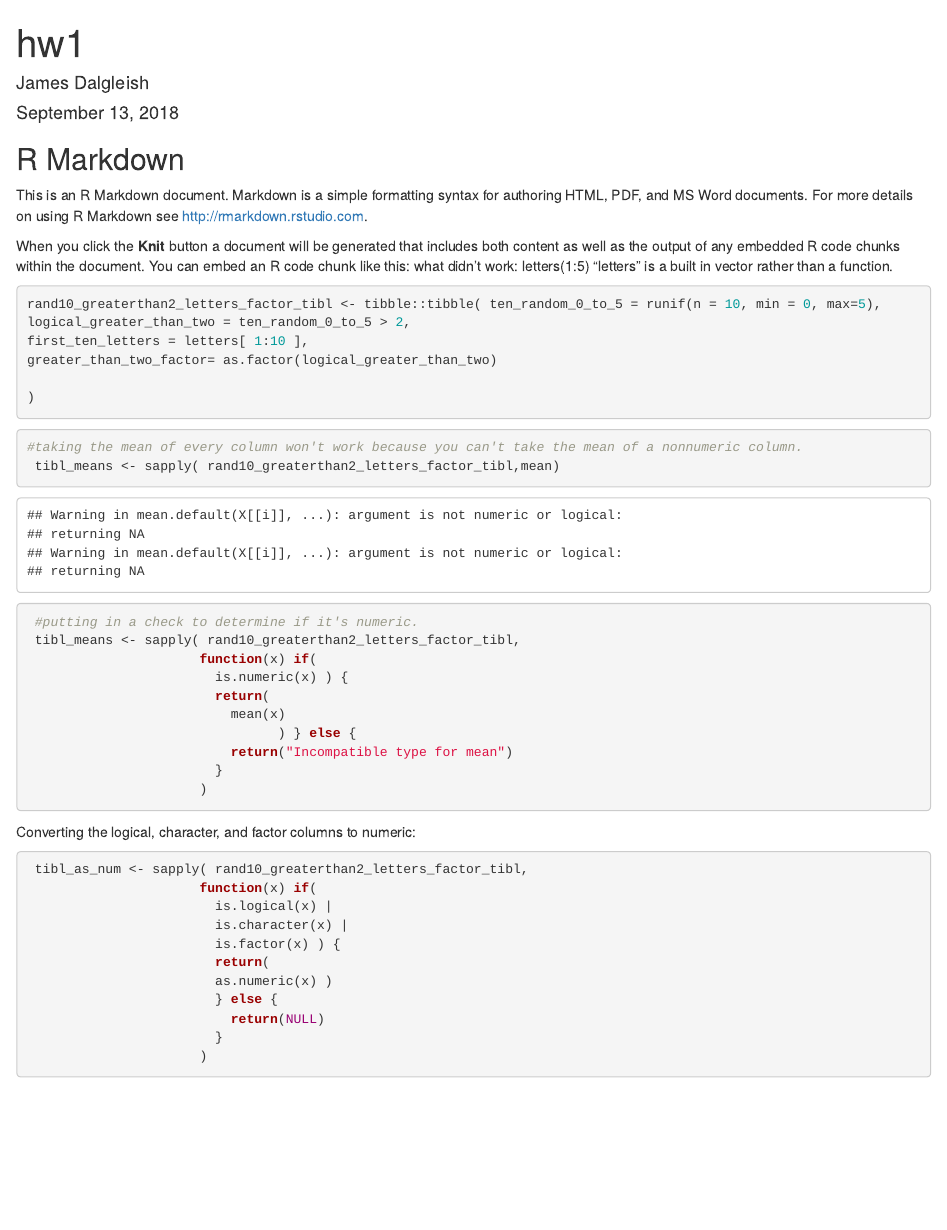
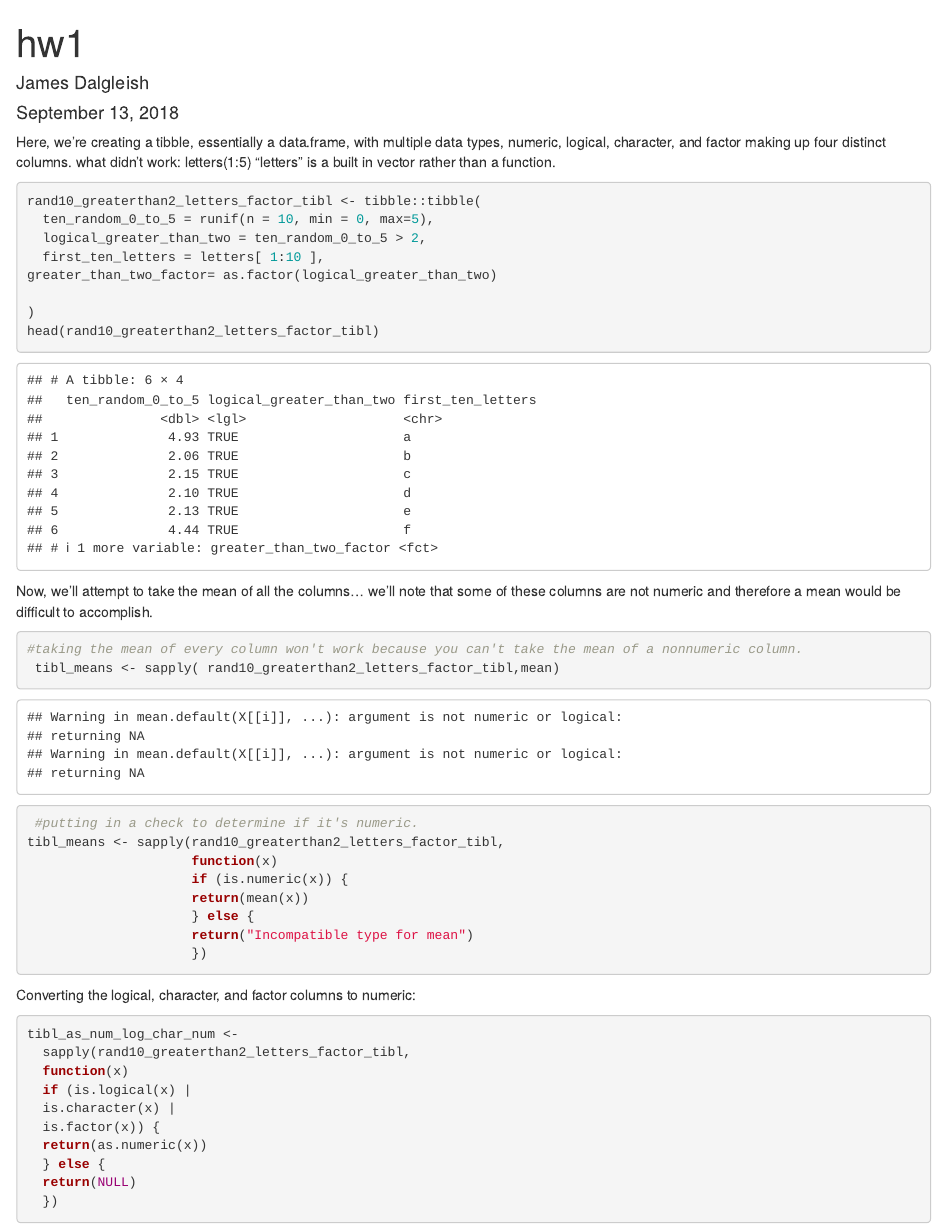
Before and after one commit to jamesdalg/p8105_hw1_jld2227, an R Markdown document (hw1.Rmd): the page in a window 1100 px wide, from its top. Rendered offline with R 4.5, knitr and Pandoc, with nearby package versions; code that draws random numbers runs with fixed seeds of ours.

Commit message:
Added more comments, reformatted chunks.

````diff
--- a/hw1.Rmd
+++ b/hw1.Rmd
@@ -8,52 +8,49 @@ output: html_document
 ```{r setup, include=FALSE}
 knitr::opts_chunk$set(echo = TRUE)
 ```
-
-## R Markdown
-
-This is an R Markdown document. Markdown is a simple formatting syntax for authoring HTML, PDF, and MS Word documents. For more details on using R Markdown see <http://rmarkdown.rstudio.com>.
-
-When you click the **Knit** button a document will be generated that includes both content as well as the output of any embedded R code chunks within the document. You can embed an R code chunk like this:
+Here, we're creating a tibble, essentially a data.frame, with multiple data types, numeric, logical, character, and factor making up four distinct columns.
 what didn't work:
 letters(1:5)
 "letters" is a built in vector rather than a function.
 ```{r create_tibble}
-rand10_greaterthan2_letters_factor_tibl <- tibble::tibble( ten_random_0_to_5 = runif(n = 10, min = 0, max=5),
-logical_greater_than_two = ten_random_0_to_5 > 2,
-first_ten_letters = letters[ 1:10 ],
+rand10_greaterthan2_letters_factor_tibl <- tibble::tibble(
+  ten_random_0_to_5 = runif(n = 10, min = 0, max=5),
+  logical_greater_than_two = ten_random_0_to_5 > 2,
+  first_ten_letters = letters[ 1:10 ],
 greater_than_two_factor= as.factor(logical_greater_than_two)
 
 )
+head(rand10_greaterthan2_letters_factor_tibl)
 ```
-
+Now, we'll attempt to take the mean of all the columns... we'll note that some of these columns are not numeric and therefore a mean would be difficult to accomplish.
 ```{r means}
 #taking the mean of every column won't work because you can't take the mean of a nonnumeric column.
  tibl_means <- sapply( rand10_greaterthan2_letters_factor_tibl,mean)
+```
+
+```{r means_with_check}
  #putting in a check to determine if it's numeric.
- tibl_means <- sapply( rand10_greaterthan2_letters_factor_tibl,
-                      function(x) if(
-                        is.numeric(x) ) {
-                        return(
-                          mean(x)
-                                ) } else {
-                          return("Incompatible type for mean")
-                        }
-                      )
+tibl_means <- sapply(rand10_greaterthan2_letters_factor_tibl,
+                     function(x)
+                     if (is.numeric(x)) {
+                     return(mean(x))
+                     } else {
+                     return("Incompatible type for mean")
+                     })
 
 ```
 Converting the logical, character, and factor columns to numeric:
 ```{r,eval=F}
- tibl_as_num <- sapply( rand10_greaterthan2_letters_factor_tibl,
-                      function(x) if(
-                        is.logical(x) |
-                        is.character(x) |
-                        is.factor(x) ) {
-                        return(
-                        as.numeric(x) )
-                        } else {
-                          return(NULL)
-                        }
-                      )
+tibl_as_num_log_char_num <-
+  sapply(rand10_greaterthan2_letters_factor_tibl,
+  function(x)
+  if (is.logical(x) |
+  is.character(x) |
+  is.factor(x)) {
+  return(as.numeric(x))
+  } else {
+  return(NULL)
+  })
 
 
 ```
````
